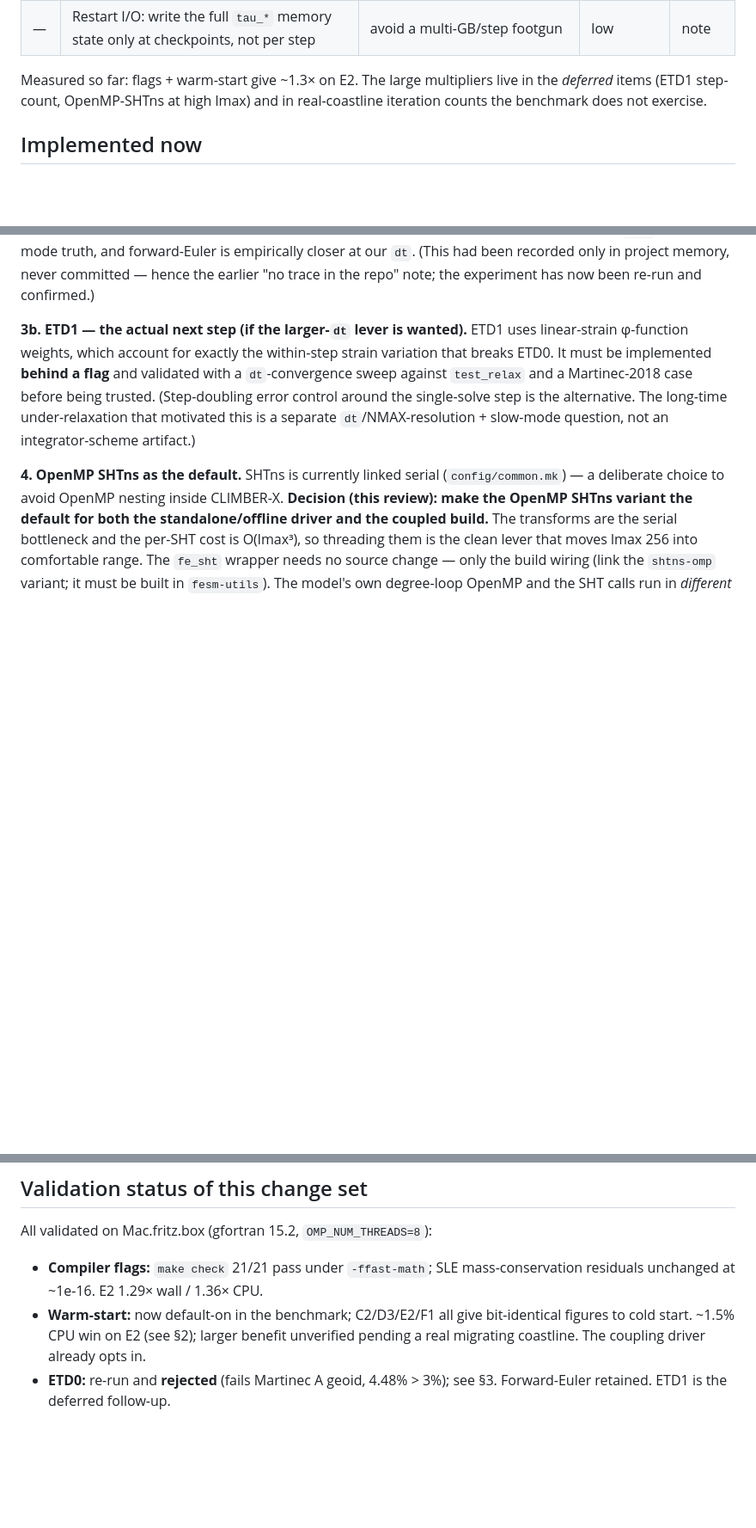
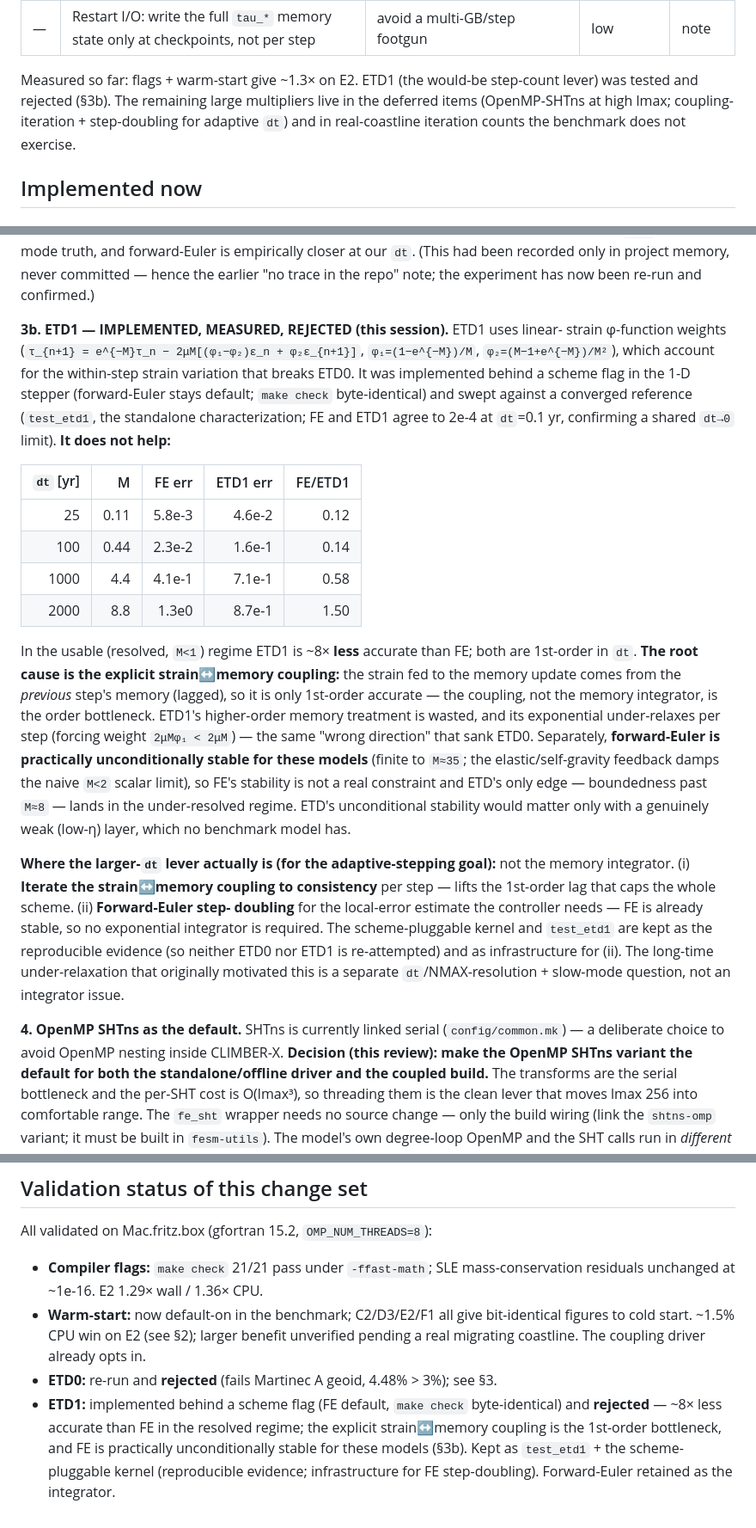
Before and after one commit to alex-robinson/FastEarth3D, a Markdown page: doc/performance-assessment.md, 3 parts joined by grey strips. Shown at 86% size. Rendered like a GitHub page; blank space fills up the shorter version.

Commit message:
doc(perf): record ETD1 rejection; redirect adaptive-dt to the real bottleneck
ETD1 implemented + swept + rejected: ~8x less accurate than forward-Euler
in the resolved regime because the explicit strain<->memory coupling
(not the integrator) is the 1st-order bottleneck, and FE is practically
unconditionally stable for these models. Update the prioritized table
(3b ETD1 -> rejected; add 3c: iterate coupling + FE step-doubling) and
the deferred-roadmap + validation sections with the measured curve and
the redirected levers for adaptive time stepping.

```diff
--- a/doc/performance-assessment.md
+++ b/doc/performance-assessment.md
@@ -81,9 +82,10 @@ Ranked by return on effort for transient runs. ✅ = implemented now; ⏭ = defe
 | — | Memory footprint ~O(lmax²): ~0.5 GB @128, ~2 GB @256, ~8 GB @512 | feasibility gate | — | note |
 | — | Restart I/O: write the full `tau_*` memory state only at checkpoints, not per step | avoid a multi-GB/step footgun | low | note |
 
-Measured so far: flags + warm-start give ~1.3× on E2. The large multipliers live in
-the *deferred* items (ETD1 step-count, OpenMP-SHTns at high lmax) and in
-real-coastline iteration counts the benchmark does not exercise.
+Measured so far: flags + warm-start give ~1.3× on E2. ETD1 (the would-be step-count
+lever) was tested and rejected (§3b). The remaining large multipliers live in the
+deferred items (OpenMP-SHTns at high lmax; coupling-iteration + step-doubling for
+adaptive `dt`) and in real-coastline iteration counts the benchmark does not exercise.
 
 ## Implemented now
 
@@ -165,13 +167,42 @@ normal-mode truth, and forward-Euler is empirically closer at our `dt`. (This ha
 been recorded only in project memory, never committed — hence the earlier "no trace
 in the repo" note; the experiment has now been re-run and confirmed.)
 
-**3b. ETD1 — the actual next step (if the larger-`dt` lever is wanted).** ETD1 uses
-linear-strain φ-function weights, which account for exactly the within-step strain
-variation that breaks ETD0. It must be implemented **behind a flag** and validated
-with a `dt`-convergence sweep against `test_relax` and a Martinec-2018 case before
-being trusted. (Step-doubling error control around the single-solve step is the
-alternative. The long-time under-relaxation that motivated this is a separate
-`dt`/NMAX-resolution + slow-mode question, not an integrator-scheme artifact.)
+**3b. ETD1 — IMPLEMENTED, MEASURED, REJECTED (this session).** ETD1 uses linear-
+strain φ-function weights (`τ_{n+1} = e^{−M}τ_n − 2μM[(φ₁−φ₂)ε_n + φ₂ε_{n+1}]`,
+`φ₁=(1−e^{−M})/M`, `φ₂=(M−1+e^{−M})/M²`), which account for the within-step strain
+variation that breaks ETD0. It was implemented behind a scheme flag in the 1-D
+stepper (forward-Euler stays default; `make check` byte-identical) and swept against
+a converged reference (`test_etd1`, the standalone characterization; FE and ETD1
+agree to 2e-4 at `dt`=0.1 yr, confirming a shared `dt→0` limit). **It does not help:**
+
+| `dt` [yr] | M | FE err | ETD1 err | FE/ETD1 |
+|--:|--:|--:|--:|--:|
+| 25 | 0.11 | 5.8e-3 | 4.6e-2 | 0.12 |
+| 100 | 0.44 | 2.3e-2 | 1.6e-1 | 0.14 |
+| 1000 | 4.4 | 4.1e-1 | 7.1e-1 | 0.58 |
+| 2000 | 8.8 | 1.3e0 | 8.7e-1 | 1.50 |
+
+In the usable (resolved, `M<1`) regime ETD1 is ~8× **less** accurate than FE; both
+are 1st-order in `dt`. **The root cause is the explicit strain↔memory coupling:** the
+strain fed to the memory update comes from the *previous* step's memory (lagged), so
+it is only 1st-order accurate — the coupling, not the memory integrator, is the order
+bottleneck. ETD1's higher-order memory treatment is wasted, and its exponential
+under-relaxes per step (forcing weight `2μMφ₁ < 2μM`) — the same "wrong direction"
+that sank ETD0. Separately, **forward-Euler is practically unconditionally stable for
+these models** (finite to `M≈35`; the elastic/self-gravity feedback damps the naive
+`M<2` scalar limit), so FE's stability is not a real constraint and ETD's only edge —
+boundedness past `M≈8` — lands in the under-resolved regime. ETD's unconditional
+stability would matter only with a genuinely weak (low-η) layer, which no benchmark
+model has.
+
+**Where the larger-`dt` lever actually is (for the adaptive-stepping goal):** not the
+memory integrator. (i) **Iterate the strain↔memory coupling to consistency** per step
+— lifts the 1st-order lag that caps the whole scheme. (ii) **Forward-Euler step-
+doubling** for the local-error estimate the controller needs — FE is already stable,
+so no exponential integrator is required. The scheme-pluggable kernel and `test_etd1`
+are kept as the reproducible evidence (so neither ETD0 nor ETD1 is re-attempted) and
+as infrastructure for (ii). The long-time under-relaxation that originally motivated
+this is a separate `dt`/NMAX-resolution + slow-mode question, not an integrator issue.
 
 **4. OpenMP SHTns as the default.** SHTns is currently linked serial
 (`config/common.mk`) — a deliberate choice to avoid OpenMP nesting inside
@@ -231,4 +262,9 @@ All validated on Mac.fritz.box (gfortran 15.2, `OMP_NUM_THREADS=8`):
   bit-identical figures to cold start. ~1.5% CPU win on E2 (see §2); larger benefit
   unverified pending a real migrating coastline. The coupling driver already opts in.
 - **ETD0:** re-run and **rejected** (fails Martinec A geoid, 4.48% > 3%); see §3.
-  Forward-Euler retained. ETD1 is the deferred follow-up.
+- **ETD1:** implemented behind a scheme flag (FE default, `make check` byte-identical)
+  and **rejected** — ~8× less accurate than FE in the resolved regime; the explicit
+  strain↔memory coupling is the 1st-order bottleneck, and FE is practically
+  unconditionally stable for these models (§3b). Kept as `test_etd1` + the scheme-
+  pluggable kernel (reproducible evidence; infrastructure for FE step-doubling).
+  Forward-Euler retained as the integrator.
```
Also changed, not shown: other parts of doc/performance-assessment.md (+2 -1 lines).
